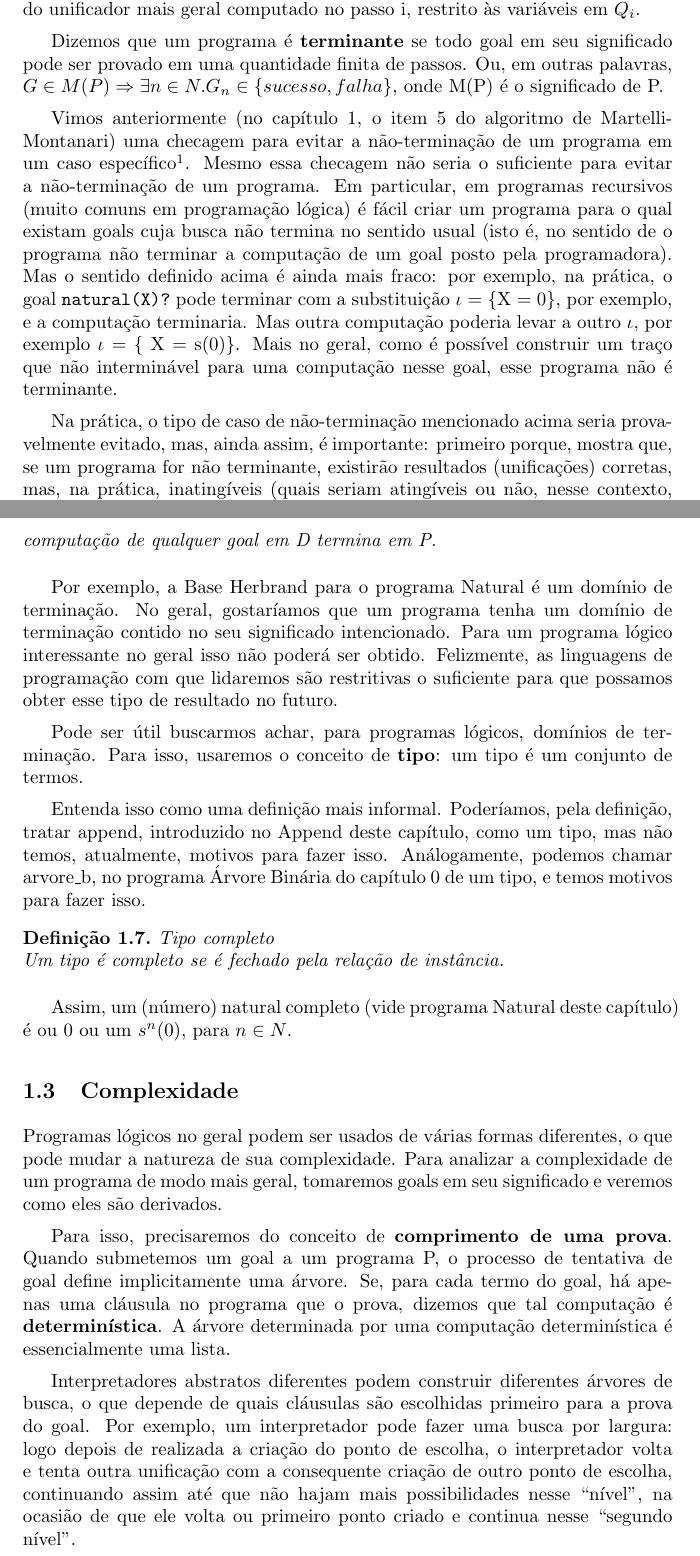
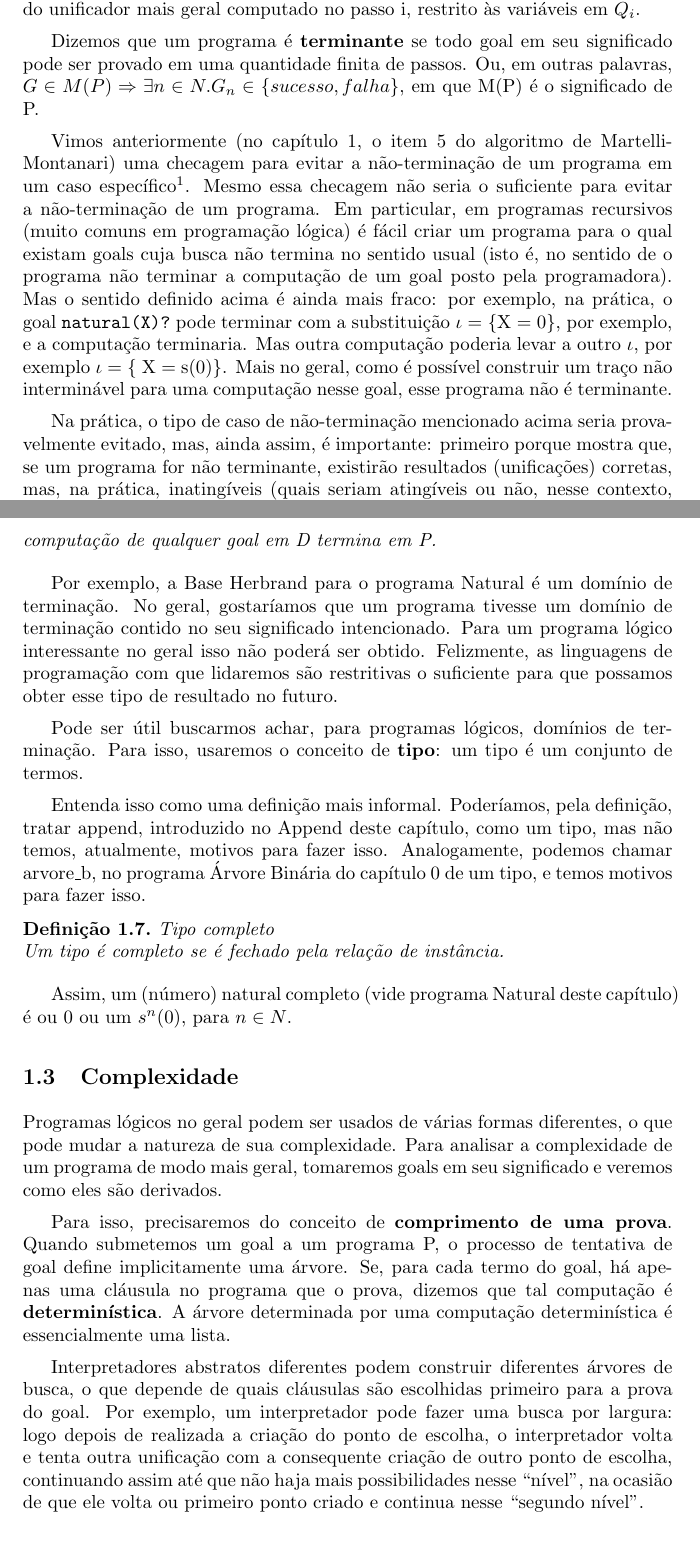
Before and after one commit to ericlesaquiles/Otimizacao-por-restricoes-logicas, a LaTeX document (doc/Cap2/[LOG] Cap2.tex): two parts of pages 3 and 4 of 5, joined at a grey line, cut so that both start at the same text. Compiled offline with pdfLaTeX.

Commit message:
Correcao Cap2 - faltam algumas mudancas
Fiz algumas correcoes simples e coloquei em comentarios alguns QUESTION e alguns COMMENT no meio do texto.

```diff
--- a/doc/Cap2/[LOG] Cap2.tex
+++ b/doc/Cap2/[LOG] Cap2.tex
@@ -112,12 +113,13 @@ Dizemos que uma computação termina se $\exists n > 0:$ $G_n$ = \textit{sucesso
 
-Dizemos que um programa é \textbf{terminante} se todo goal em seu significado pode ser provado em uma quantidade finita de passos. Ou, em outras palavras, $G \in M(P) \Rightarrow \exists n \in N. G_n \in \{sucesso, falha\}$, onde M(P) é o significado de P.
+Dizemos que um programa é \textbf{terminante} se todo goal em seu significado pode ser provado em uma quantidade finita de passos. Ou, em outras palavras, % QUESTION: esse comentario foi ironico? Porque quase nao aparece nenhuma palavra a seguir.
+$G \in M(P) \Rightarrow \exists n \in N. G_n \in \{sucesso, falha\}$, em que M(P) é o significado de P. %TIP: evite usar "onde" quando nao se refere a lugar.
 
-Vimos anteriormente (no capítulo 1, o item 5 do algoritmo de Martelli-Montanari) uma checagem para evitar a não-terminação de um programa em um caso específico\footnote{Apesar de em implementações práticas essa checagem ser omitida por questões de eficiência, podendo ser ativada manualmente.}. Mesmo essa checagem não seria o suficiente para evitar a não-terminação de um programa. Em
+Vimos anteriormente (no capítulo 1, o item 5 do algoritmo de Martelli-Montanari) %COMMENT: mais uma vez, melhor usar um \ref do que o 1 explicitamente. Tambem acho que eh passo b.5 em vez de item 5.
+uma checagem para evitar a não-terminação de um programa em um caso específico\footnote{Apesar de em implementações práticas essa checagem ser omitida por questões de eficiência, podendo ser ativada manualmente.}. Mesmo essa checagem não seria o suficiente para evitar a não-terminação de um programa. Em
 particular, em programas recursivos (muito comuns em programação lógica) é fácil criar um programa para o qual existam goals cuja busca não termina no sentido usual (isto é, no sentido de o programa não terminar a computação de um goal posto pela programadora). Mas o sentido definido acima é ainda mais fraco: por exemplo, na prática, o goal {\tt natural(X)?} pode terminar com a substituição $\iota$ = \{X = 0\}, por exemplo, e a computação terminaria. Mas outra computação poderia
-levar a outro $\iota$, por exemplo $\iota$ = \{ X = s(0)\}. Mais no geral, como é possível construir um traço que não interminável para uma computação nesse goal, esse programa não é terminante.
+levar a outro $\iota$, por exemplo $\iota$ = \{ X = s(0)\}. Mais no geral, como é possível construir um traço não interminável para uma computação nesse goal, esse programa não é terminante.
 
-Na prática, o tipo de caso de não-terminação mencionado acima seria provavelmente evitado, mas, ainda assim, é importante: primeiro porque, mostra que, se um programa for não terminante, existirão resultados (unificações) corretas, mas, na prática, inatingíveis (quais seriam atingíveis ou não, nesse contexto, depende de como se faz a busca pela solução) e, segundo, porque ele nos mostra que a forma de computar o goal pode ser fundamental. Ademais, o caso acima poderia ser evitado porque é simples,
-mas em programas mais complicados esse tipo de situação pode se tornar um problema real.
+Na prática, o tipo de caso de não-terminação mencionado acima seria provavelmente evitado, mas, ainda assim, é importante: primeiro porque mostra que, se um programa for não terminante, existirão resultados (unificações) corretas, mas, na prática, inatingíveis (quais seriam atingíveis ou não, nesse contexto, depende de como se faz a busca pela solução) e, segundo, porque ele nos mostra que a forma de computar o goal pode ser fundamental. Ademais, o caso acima poderia ser evitado porque é simples, mas em programas mais complicados esse tipo de situação pode se tornar um problema real.
 
 É um fato clássico\footnote{Por clássico, entenda ``comumente visto em classe'', para uma classe comum de um curso apropriado.} que não pode existir um algoritmo que diga se um programa qualquer termina ou não. Felizmente, não só nossa definição de terminação é especial, mas nossos programas também serão especiais e, eventualmente, poderemos dizer se ele termina ou não e em quais circustâncias.
 
@@ -131,12 +133,14 @@ Dizemos que um termo A é uma \textbf{instância} de um termo B se existe uma su
   \\ Um domínio de terminação D de um programa P é um domínio tal que qualquer computação de qualquer goal em D termina em P.
 \end{definition}
 
-Por exemplo, a Base Herbrand para o programa Natural é um domínio de terminação.
-No geral, gostaríamos que um programa tenha um domínio de terminação contido no seu significado intencionado. Para um programa lógico interessante no geral isso não poderá ser obtido. Felizmente, as linguagens de programação com que lidaremos são restritivas o suficiente para que possamos obter esse tipo de resultado no futuro.
+Por exemplo, a Base Herbrand para o programa Natural é um domínio de terminação. %COMMENT: seria legal fazer um \ref aqui, ou ao menos dizer em que secao esta este programa.
+No geral, gostaríamos que um programa tivesse um domínio de terminação contido no seu significado intencionado. Para um programa lógico interessante no geral isso não poderá ser obtido. Felizmente, as linguagens de programação com que lidaremos são restritivas o suficiente para que possamos obter esse tipo de resultado no futuro.
 
 Pode ser útil buscarmos achar, para programas lógicos, domínios de terminação. Para isso, usaremos o conceito de \textbf{tipo}: um tipo é um conjunto de termos.
 
-Entenda isso como uma definição mais informal. Poderíamos, pela definição, tratar append, introduzido no Append deste capítulo, como um tipo, mas não temos, atualmente, motivos para fazer isso. Análogamente, podemos chamar arvore\_b, no programa Árvore Binária do capítulo 0 de um tipo, e temos motivos para fazer isso.
+Entenda isso como uma definição mais informal. Poderíamos, pela definição, tratar append, introduzido no Append deste capítulo, %QUESTION: o que eh APPEND deste capitulo?
+como um tipo, mas não temos, atualmente, motivos para fazer isso. Analogamente, podemos chamar arvore\_b, no programa Árvore Binária do capítulo 0 de um tipo, %COMMENT: de novo, melhor usar \ref.
+e temos motivos para fazer isso.
 
 \begin{definition}{Tipo completo}
 \\ Um tipo é completo se é fechado pela relação de instância.
@@ -146,11 +150,11 @@ Assim, um (número) natural completo (vide programa Natural deste capítulo) é
 
 \subsection{Complexidade}
 
-Programas lógicos no geral podem ser usados de várias formas diferentes, o que pode mudar a natureza de sua complexidade. Para analizar a complexidade de um programa de modo mais geral, tomaremos goals em seu significado e veremos como eles são derivados.
+Programas lógicos no geral podem ser usados de várias formas diferentes, o que pode mudar a natureza de sua complexidade. Para analisar a complexidade de um programa de modo mais geral, tomaremos goals em seu significado e veremos como eles são derivados.
 
 Para isso, precisaremos do conceito de \textbf{comprimento de uma prova}. Quando submetemos um goal a um programa P, o processo de tentativa de goal define implicitamente uma árvore. Se, para cada termo do goal, há apenas uma cláusula no programa que o prova, dizemos que tal computação é \textbf{determinística}. A árvore determinada por uma computação determinística é essencialmente uma lista.
 
-Interpretadores abstratos diferentes podem construir diferentes árvores de busca, o que depende de quais cláusulas são escolhidas primeiro para a prova do goal. Por exemplo, um interpretador pode fazer uma busca por largura: logo depois de realizada a criação do ponto de escolha, o interpretador volta e tenta outra unificação com a consequente criação de outro ponto de escolha, continuando assim até que não hajam mais possibilidades nesse ``nível'', na ocasião de que ele
+Interpretadores abstratos diferentes podem construir diferentes árvores de busca, o que depende de quais cláusulas são escolhidas primeiro para a prova do goal. Por exemplo, um interpretador pode fazer uma busca por largura: logo depois de realizada a criação do ponto de escolha, o interpretador volta e tenta outra unificação com a consequente criação de outro ponto de escolha, continuando assim até que não haja mais possibilidades nesse ``nível'', na ocasião de que ele
 volta ou primeiro ponto criado e continua nesse ``segundo nível''.
 
 O comprimento de uma prova de um goal é definido como a altura dessa árvore.
```
Also changed, not shown: doc/Cap2/[LOG] Cap2.tex (30 more changed lines).
